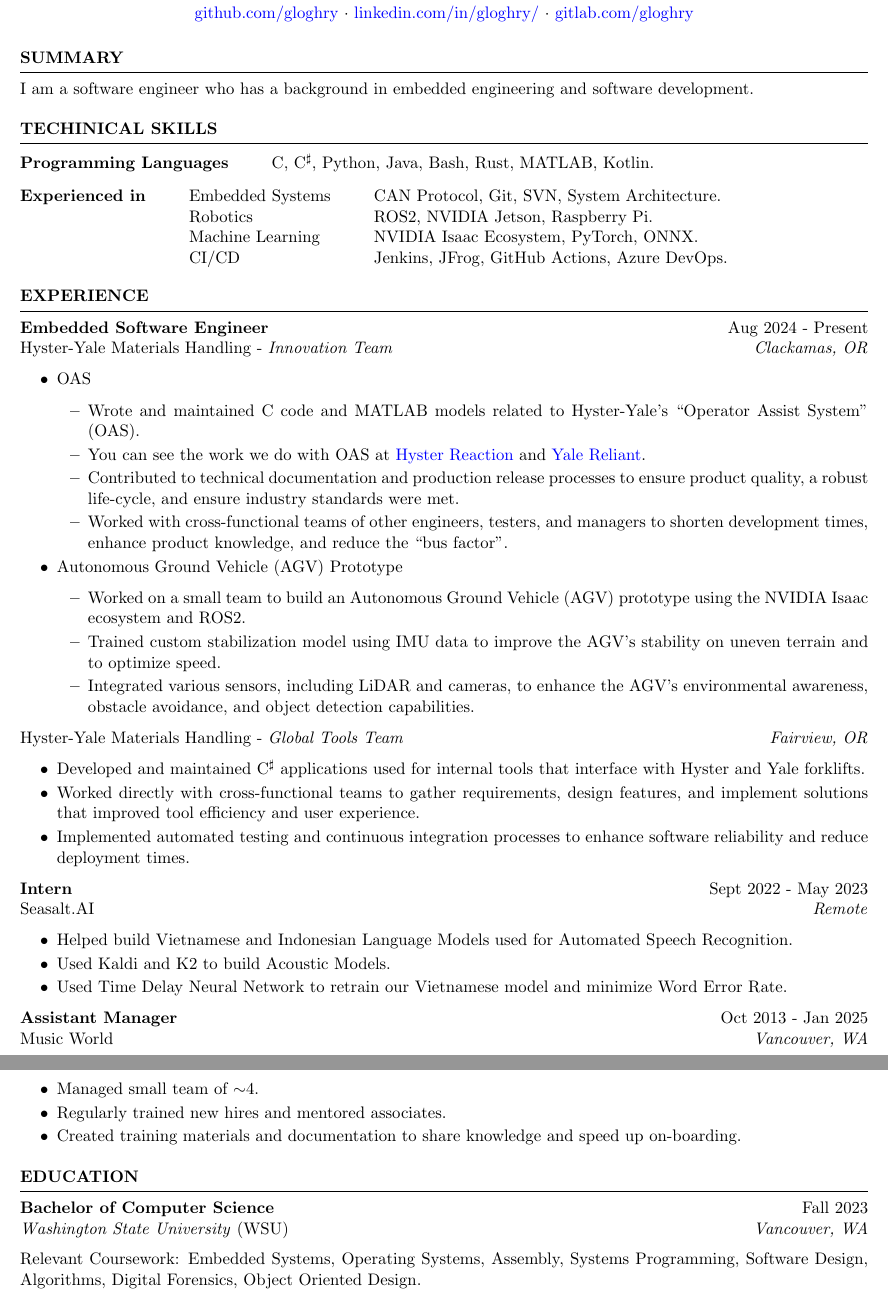
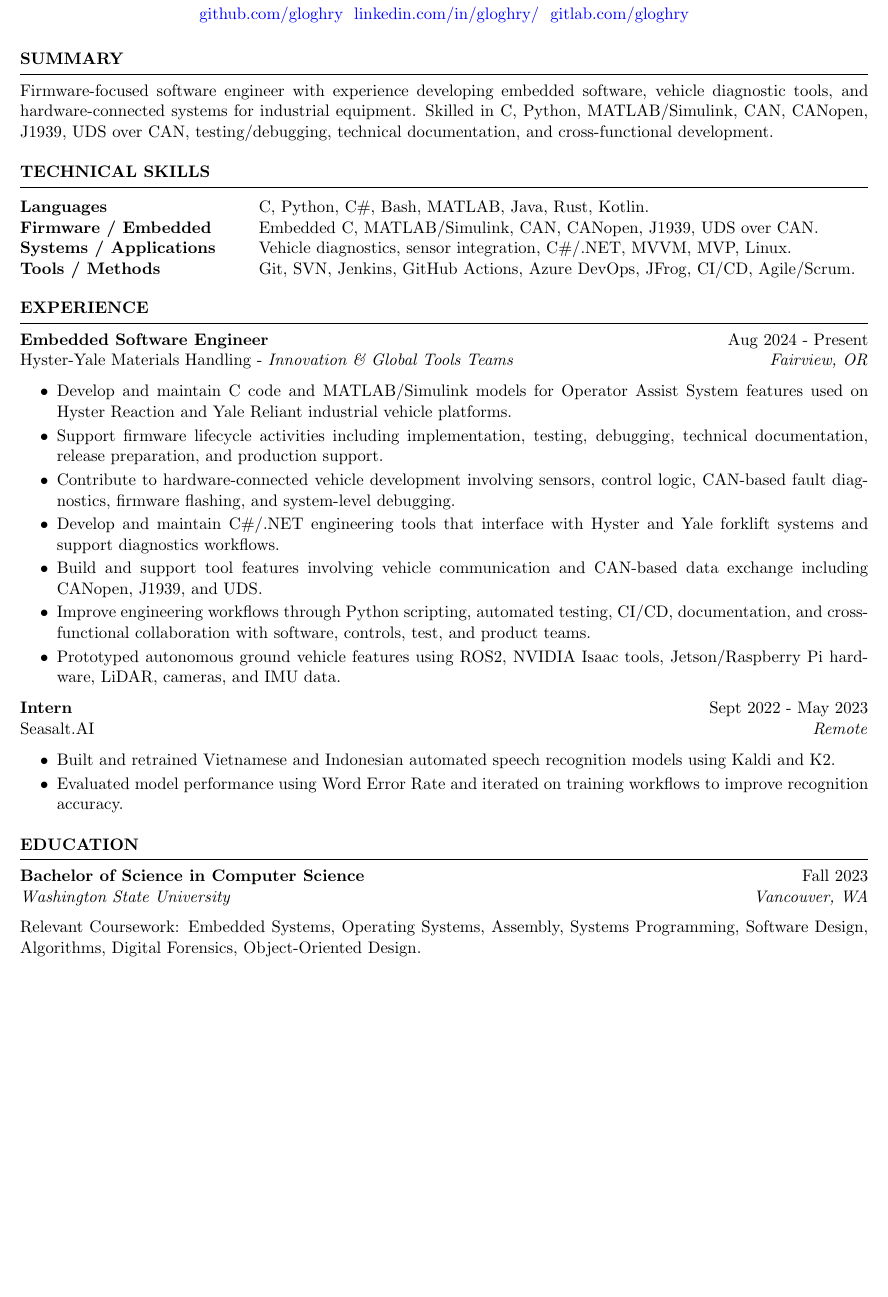
Before and after one commit to gloghry/Resume, a LaTeX CV (resume.tex): two parts of pages 1 and 2 of 2 before the commit and part of the page after it, the two joined at a grey line, cut so that both start at the same text, the shorter picture padded with empty space. Compiled offline with pdfLaTeX.

Commit message:
hp firmware specifics and updated

```diff
--- a/resume.tex
+++ b/resume.tex
@@ -18,106 +13,61 @@
-\address{\href{https://github.com/gloghry}{github.com/gloghry} \\ \href{https://www.linkedin.com/in/gloghry/}{linkedin.com/in/gloghry/} \\ \href{https://gitlab.com/gloghry}{gitlab.com/gloghry}}
+\address{+1(360) 931-2390 \ Vancouver, WA}
+\address{\href{https://github.com/gloghry}{github.com/gloghry} \ \href{https://www.linkedin.com/in/gloghry/}{linkedin.com/in/gloghry/} \ \href{https://gitlab.com/gloghry}{gitlab.com/gloghry}}
 \address{\href{mailto:loghry.g@gmail.com}{loghry.g@gmail.com}}
 
 \begin{document}
+
 %----------------------------------------------------------------------------------------
-	%	SUMMARY
+% SUMMARY
 %----------------------------------------------------------------------------------------
 \begin{rSection}{SUMMARY}
-		I am a software engineer who has a background in embedded engineering and software development.
+Firmware-focused software engineer with experience developing embedded software, vehicle diagnostic tools, and hardware-connected systems for industrial equipment. Skilled in C, Python, MATLAB/Simulink, CAN, CANopen, J1939, UDS over CAN, testing/debugging, technical documentation, and cross-functional development.
 \end{rSection}
 
 %----------------------------------------------------------------------------------------
-	% 	TECHNICAL STRENGTHS
+% TECHNICAL SKILLS
 %----------------------------------------------------------------------------------------
-	\begin{rSection}{TECHINICAL SKILLS}
-
-		\begin{tabular}{ @{} >{\bfseries}l @{\hspace{6ex}} l }
-			Programming Languages 	& C, C$^\sharp$, Python, Java, Bash, Rust, MATLAB, Kotlin. \\
-		\end{tabular}
+	\begin{rSection}{TECHNICAL SKILLS}
 
 		\begin{tabular}{ @{} >{\bfseries} l @{\hspace{6ex}} l @{\hspace{6ex}} l}
-			Experienced in	 	& Embedded Systems	& CAN Protocol, Git, SVN, System  Architecture. \\
-						& Robotics 		& ROS2, NVIDIA Jetson, Raspberry Pi. \\
-						& Machine Learning 	& NVIDIA Isaac Ecosystem, PyTorch, ONNX. \\
-						& CI/CD 		& Jenkins, JFrog, GitHub Actions, Azure DevOps. \\
+    Languages               & C, Python, C\#, Bash, MATLAB, Java, Rust, Kotlin. \\
+    Firmware / Embedded     & Embedded C, MATLAB/Simulink, CAN, CANopen, J1939, UDS over CAN. \\
+    Systems / Applications  & Vehicle diagnostics, sensor integration, C\#/.NET, MVVM, MVP, Linux. \\
+    Tools / Methods         & Git, SVN, Jenkins, GitHub Actions, Azure DevOps, JFrog, CI/CD, Agile/Scrum. \\
 		\end{tabular}
 	\end{rSection}
 
 %----------------------------------------------------------------------------------------
-	%	WORK EXPERIENCE
+% EXPERIENCE
 %----------------------------------------------------------------------------------------
 \begin{rSection}{EXPERIENCE}
+
     \textbf{Embedded Software Engineer} \hfill Aug 2024 - Present \\
-		Hyster-Yale Materials Handling - \textit{Innovation Team} \hfill \textit{Clackamas, OR}
+    Hyster-Yale Materials Handling - \textit{Innovation \& Global Tools Teams} \hfill \textit{Fairview, OR}
     \begin{itemize} \itemsep -5pt {}
-			\item OAS
-			\begin{itemize} \itemsep -5pt {}
-				\item Wrote and maintained C code and MATLAB models related to Hyster-Yale's ``Operator Assist System'' (OAS).
-				\item You can see the work we do with OAS at \href{https://www.hyster.com/en-us/north-america/technology/telematics/hyster-reaction/}{Hyster Reaction} and \href{https://www.yale.com/en-us/north-america/technology/yale-reliant/}{Yale Reliant}.
-				\item Contributed to technical documentation and production release processes to ensure product quality, a robust life-cycle, and ensure industry standards were met.
-				\item Worked with cross-functional teams of other engineers, testers, and managers to shorten development times, enhance product knowledge, and reduce the ``bus factor''.
-            \end{itemize}
-			\item Autonomous Ground Vehicle (AGV) Prototype
-            \begin{itemize} \itemsep -5pt {}
-				\item Worked on a small team to build an Autonomous Ground Vehicle (AGV) prototype using the NVIDIA Isaac ecosystem and ROS2.
-				\item Trained custom stabilization model using IMU data to improve the AGV's stability on uneven terrain and to optimize speed.
-				\item Integrated various sensors, including LiDAR and cameras, to enhance the AGV's environmental awareness, obstacle avoidance, and object detection capabilities.
-			\end{itemize}
-		\end{itemize}
-
-		Hyster-Yale Materials Handling - \textit{Global Tools Team} \hfill \textit{Fairview, OR}
-		\begin{itemize} \itemsep -5pt {}
-			\item Developed and maintained C$^\sharp$ applications used for internal tools that interface with Hyster and Yale forklifts.
-			\item Worked directly with cross-functional teams to gather requirements, design features, and implement solutions that improved tool efficiency and user experience.
-			\item Implemented automated testing and continuous integration processes to enhance software reliability and reduce deployment times.
+        \item Develop and maintain C code and MATLAB/Simulink models for Operator Assist System features used on Hyster Reaction and Yale Reliant industrial vehicle platforms.
+        \item Support firmware lifecycle activities including implementation, testing, debugging, technical documentation, release preparation, and production support.
+        \item Contribute to hardware-connected vehicle development involving sensors, control logic, CAN-based fault diagnostics, firmware flashing, and system-level debugging.
+        \item Develop and maintain C\#/.NET engineering tools that interface with Hyster and Yale forklift systems and support diagnostics workflows.
+        \item Build and support tool features involving vehicle communication and CAN-based data exchange including CANopen, J1939, and UDS.
+        \item Improve engineering workflows through Python scripting, automated testing, CI/CD, documentation, and cross-functional collaboration with software, controls, test, and product teams.
+        \item Prototyped autonomous ground vehicle features using ROS2, NVIDIA Isaac tools, Jetson/Raspberry Pi hardware, LiDAR, cameras, and IMU data.
     \end{itemize}
 
     \textbf{Intern} \hfill Sept 2022 - May 2023 \\
     Seasalt.AI \hfill \textit{Remote}
     \begin{itemize} \itemsep -5pt {}
-			\item Helped build Vietnamese and Indonesian Language Models used for Automated Speech Recognition.
-			\item Used Kaldi and K2 to build Acoustic Models.
-			\item Used Time Delay Neural Network to retrain our Vietnamese model and minimize Word Error Rate.
-		\end{itemize}
-
-		\textbf{Assistant Manager} \hfill Oct 2013 - Jan 2025 \\
-		Music World \hfill \textit{Vancouver, WA}
-		\begin{itemize} \itemsep -5pt {}
-			\item Managed small team of $\sim$4.
-			\item Regularly trained new hires and mentored associates.
-			\item Created training materials and documentation to share knowledge and speed up on-boarding.
+        \item Built and retrained Vietnamese and Indonesian automated speech recognition models using Kaldi and K2.
+        \item Evaluated model performance using Word Error Rate and iterated on training workflows to improve recognition accuracy.
     \end{itemize}
 \end{rSection}
 
 %----------------------------------------------------------------------------------------
-	%	Projects
+% EDUCATION
 %----------------------------------------------------------------------------------------
-
-	% \begin{rSection}{PROJECTS}
-
-		% Website creation
-		% Resume repo with actions
-		%\textbf{Using SPI with GPIO Expander:} Working with a Raspberry Pi Nano and a GPIO expander, I wrote C code to communicate between the two devices using bit-banging. Device specifics can be found in my GitHub repository. You can see the code and project report write up \href{https://github.com/gloghry/CS466_sub/tree/working/lab4}{here}.
-
-	% \end{rSection}
-
-
-	%----------------------------------------------------------------------------------------
-	%	EDUCATION
-	%----------------------------------------------------------------------------------------
-	\begin{rSection}{Education}
-		{\bf Bachelor of Computer Science} \hfill {Fall 2023} \\
-		\medskip{\emph{Washington State University} (WSU) \hfill{\emph{Vancouver, WA}}}\\
-		Relevant Coursework: Embedded Systems, Operating Systems, Assembly, Systems Programming, Software Design, Algorithms, Digital Forensics, Object Oriented Design.
+\begin{rSection}{EDUCATION}
+    {\bf Bachelor of Science in Computer Science} \hfill {Fall 2023} \\
+    \medskip{\emph{Washington State University} \hfill{\emph{Vancouver, WA}}}\\
+    Relevant Coursework: Embedded Systems, Operating Systems, Assembly, Systems Programming, Software Design, Algorithms, Digital Forensics, Object-Oriented Design.
 \end{rSection}
 
-	%----------------------------------------------------------------------------------------
-	%	REFERENCES
-	%----------------------------------------------------------------------------------------
-	\vfill
-	\begin{center}
-		% \par{\scriptsize{References supplied upon request}}
-	\end{center}
-
-
 \end{document}
```
Also changed, not shown: resume.tex (13 more changed lines). Lines whose indentation alone changed are shown as unchanged.
